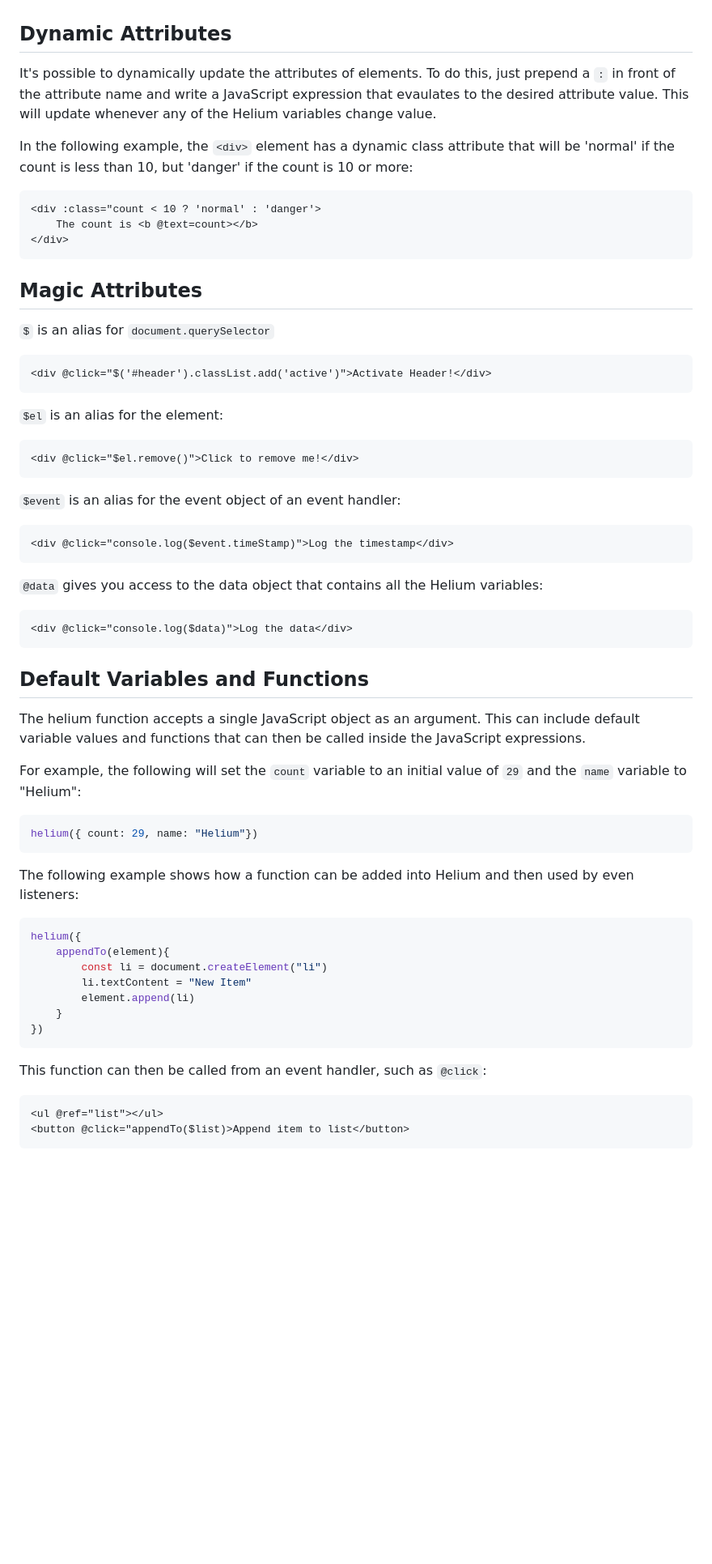
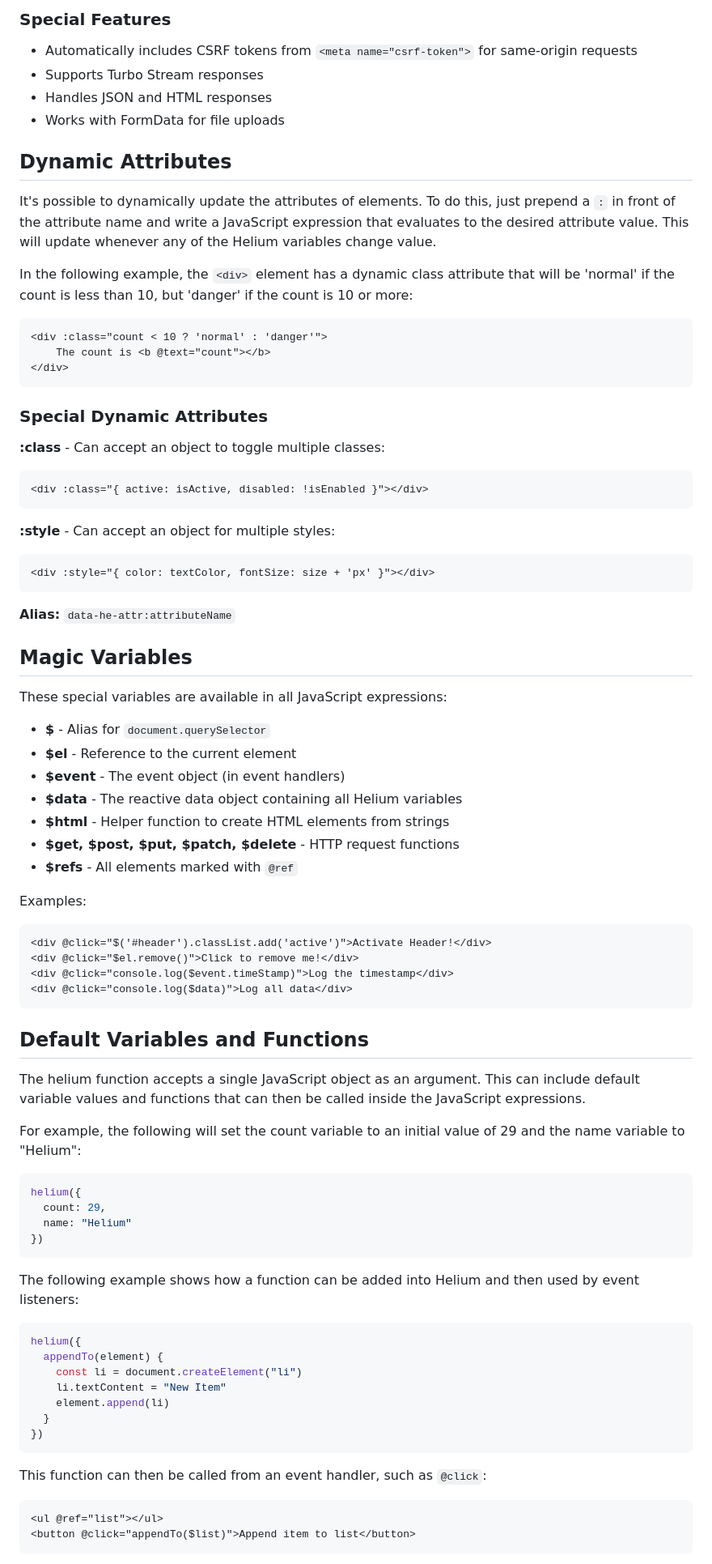
Before and after one commit to daz-codes/helium, a Markdown page: README.md, the part around one of its changes. Shown at 81% size. GitHub-like rendering; blank space fills up the shorter version.

````diff
--- a/README.md
+++ b/README.md
@@ -139,64 +247,81 @@ Alias: prepend the event name with `data-he-on`, for example `data-he-onclick="c
+### Special Features
+
+- Automatically includes CSRF tokens from `<meta name="csrf-token">` for same-origin requests
+- Supports Turbo Stream responses
+- Handles JSON and HTML responses
+- Works with FormData for file uploads
 
 ## Dynamic Attributes
 
-It's possible to dynamically update the attributes of elements. To do this, just prepend a `:` in front of the attribute name and write a JavaScript expression that evaulates to the desired attribute value. This will update whenever any of the Helium variables change value.
+It's possible to dynamically update the attributes of elements. To do this, just prepend a `:` in front of the attribute name and write a JavaScript expression that evaluates to the desired attribute value. This will update whenever any of the Helium variables change value.
 
 In the following example, the `<div>` element has a dynamic class attribute that will be 'normal' if the count is less than 10, but 'danger' if the count is 10 or more:
 
 ```html
-<div :class="count < 10 ? 'normal' : 'danger'>
-    The count is <b @text=count></b>
+<div :class="count < 10 ? 'normal' : 'danger'">
+    The count is <b @text="count"></b>
 </div>
 ```
 
-## Magic Attributes
+### Special Dynamic Attributes
 
-`$` is an alias for `document.querySelector`
+**:class** - Can accept an object to toggle multiple classes:
 
+```html
+<div :class="{ active: isActive, disabled: !isEnabled }"></div>
+```
+
+**:style** - Can accept an object for multiple styles:
+
+```html
+<div :style="{ color: textColor, fontSize: size + 'px' }"></div>
+```
+
+**Alias:** `data-he-attr:attributeName`
+
+## Magic Variables
+
+These special variables are available in all JavaScript expressions:
+
+- **$** - Alias for `document.querySelector`
+- **$el** - Reference to the current element
+- **$event** - The event object (in event handlers)
+- **$data** - The reactive data object containing all Helium variables
+- **$html** - Helper function to create HTML elements from strings
+- **$get, $post, $put, $patch, $delete** - HTTP request functions
+- **$refs** - All elements marked with `@ref`
+
+Examples:
 
 ```html
 <div @click="$('#header').classList.add('active')">Activate Header!</div>
-```
-
-`$el` is an alias for the element:
-
-```html
 <div @click="$el.remove()">Click to remove me!</div>
-```
-
-`$event` is an alias for the event object of an event handler:
-
-
-```html
 <div @click="console.log($event.timeStamp)">Log the timestamp</div>
-```
-
-`@data` gives you access to the data object that contains all the Helium variables:
-
-
-```html
-<div @click="console.log($data)">Log the data</div>
+<div @click="console.log($data)">Log all data</div>
 ```
 
 ## Default Variables and Functions
 
 The helium function accepts a single JavaScript object as an argument. This can include default variable values and functions that can then be called inside the JavaScript expressions.
 
-For example, the following will set the `count` variable to an initial value of `29` and the `name` variable to "Helium":
-
-```javascript
-helium({ count: 29, name: "Helium"})
-```
-
-The following example shows how a function can be added into Helium and then used by even listeners:
+For example, the following will set the count variable to an initial value of 29 and the name variable to "Helium":
 
 ```javascript
 helium({
-    appendTo(element){
-        const li = document.createElement("li")
-        li.textContent = "New Item"
-        element.append(li)
-    }
+  count: 29,
+  name: "Helium"
+})
+```
+
+The following example shows how a function can be added into Helium and then used by event listeners:
+
+```javascript
+helium({
+  appendTo(element) {
+    const li = document.createElement("li")
+    li.textContent = "New Item"
+    element.append(li)
+  }
 })
 ```
 
@@ -204,6 +329,6 @@ This function can then be called from an event handler, such as `@click`:
 
 ```html
 <ul @ref="list"></ul>
-<button @click="appendTo($list)>Append item to list</button>
+<button @click="appendTo($list)">Append item to list</button>
 ```
 
````
Also changed, not shown: other parts of README.md (+181 -43 lines).
